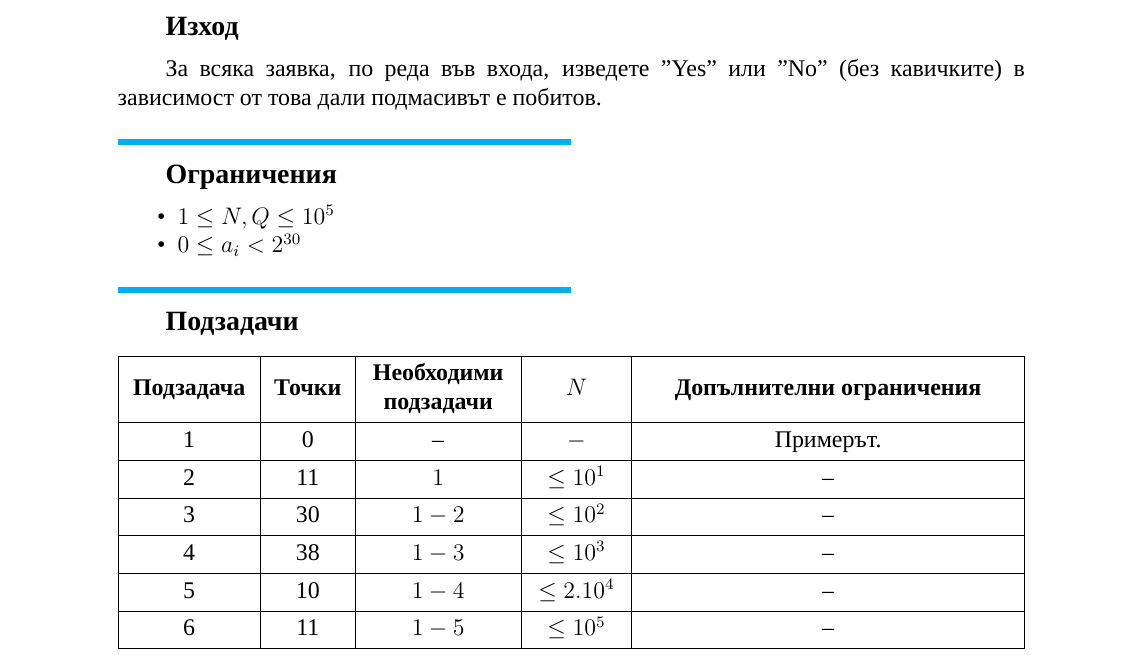
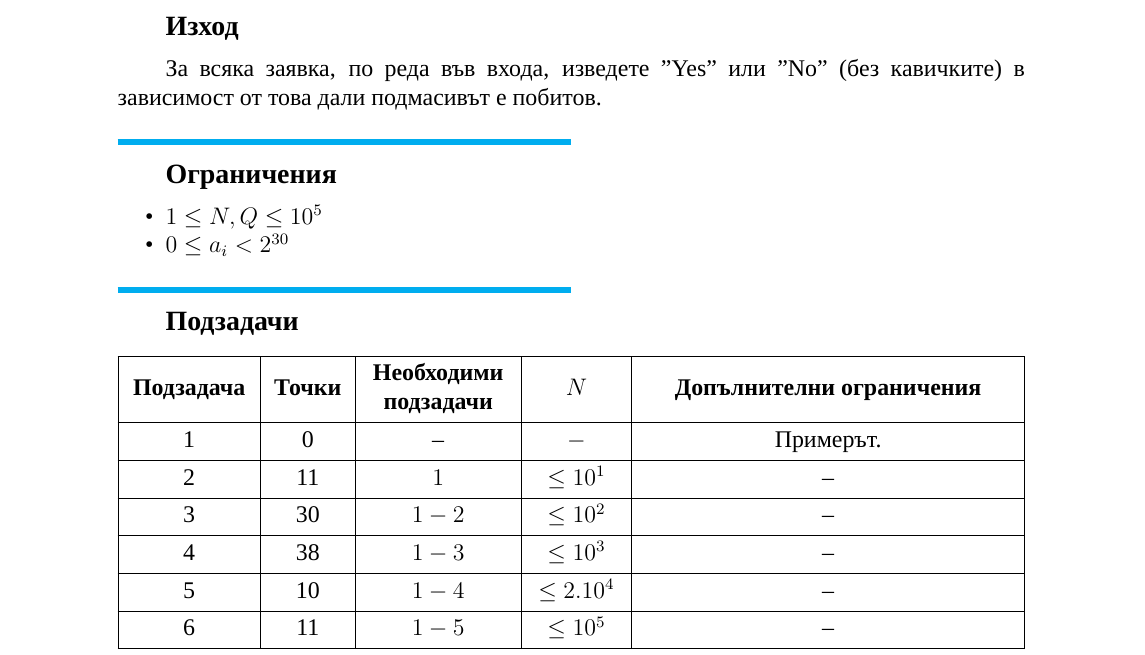
Before and after one commit to ilian98/latex-sti, a LaTeX document (orand.tex, which reads structure/sti_structure.tex): part of page 1 of 2, cut so that both start at the same text. Compiled offline with XeLaTeX; a missing font is replaced by an installed copy or a similar font.

Commit message:
Set item list identation to be consistent with the other identations.

```diff
--- a/structure/sti_structure.tex
+++ b/structure/sti_structure.tex
@@ -93,4 +93,4 @@
 \usepackage{placeins}
 
 \usepackage{enumitem}
-\setlist{itemsep=-5pt,topsep=0pt}
+\setlist{itemsep=-5pt,topsep=0pt,leftmargin=24pt}
```
